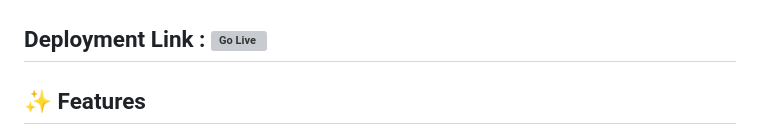
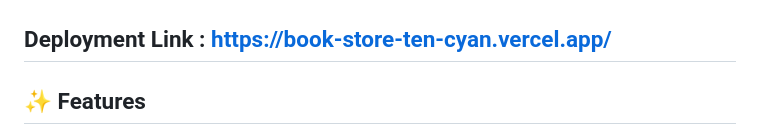
Before and after one commit to Indra-photon/book-store, a Markdown page: README.md, the part around the change. Drawn GitHub-style; grey boxes are pictures that could not be loaded.

Commit message:
deplyment link corrected

```diff
--- a/README.md
+++ b/README.md
@@ -4,7 +4,7 @@ A modern, responsive web application for browsing and searching books using the
 
 ![Book Library Laptop View](/Demos/image.png)
 
-## Deployment Link : ![Go Live](https://book-store-ten-cyan.vercel.app/)
+## Deployment Link : https://book-store-ten-cyan.vercel.app/
 
 ## ✨ Features
 
```
